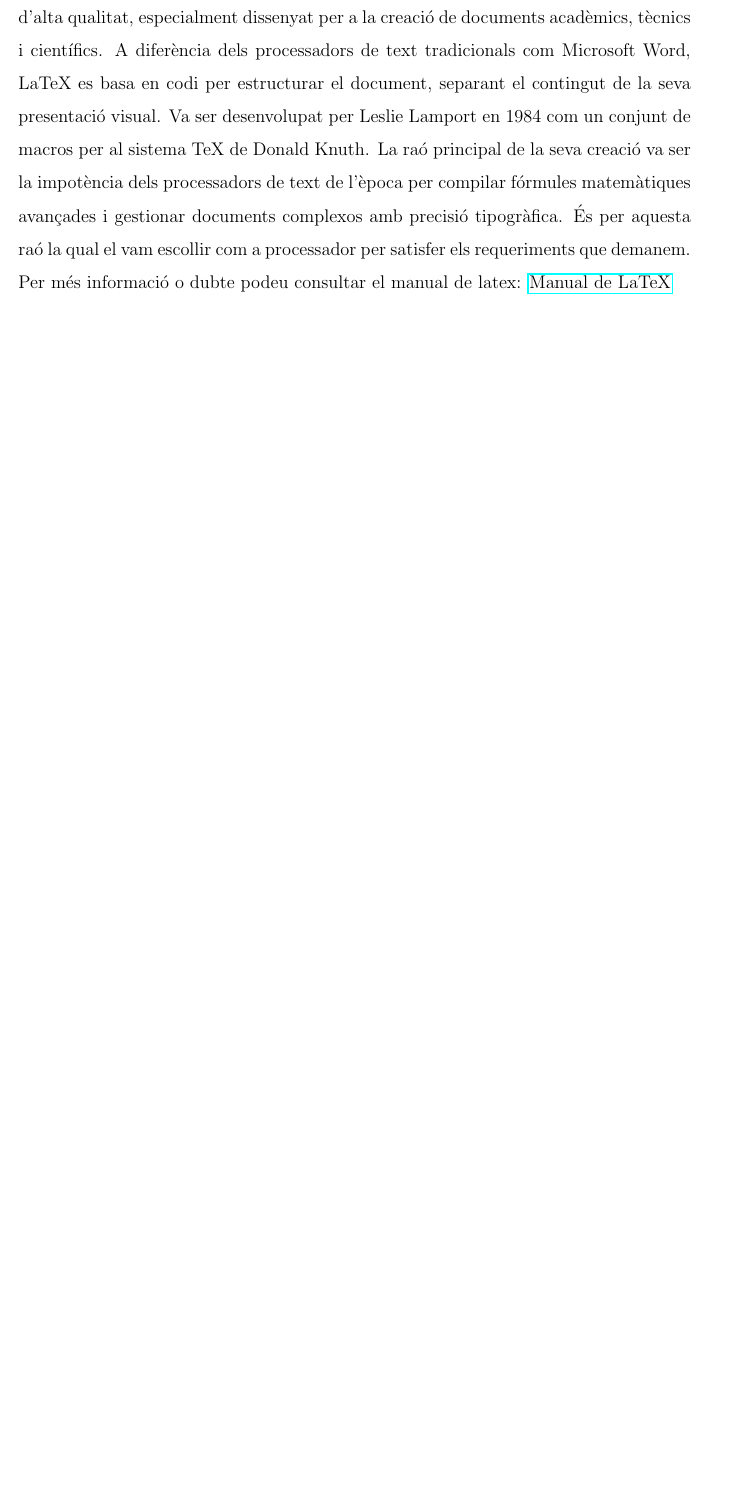
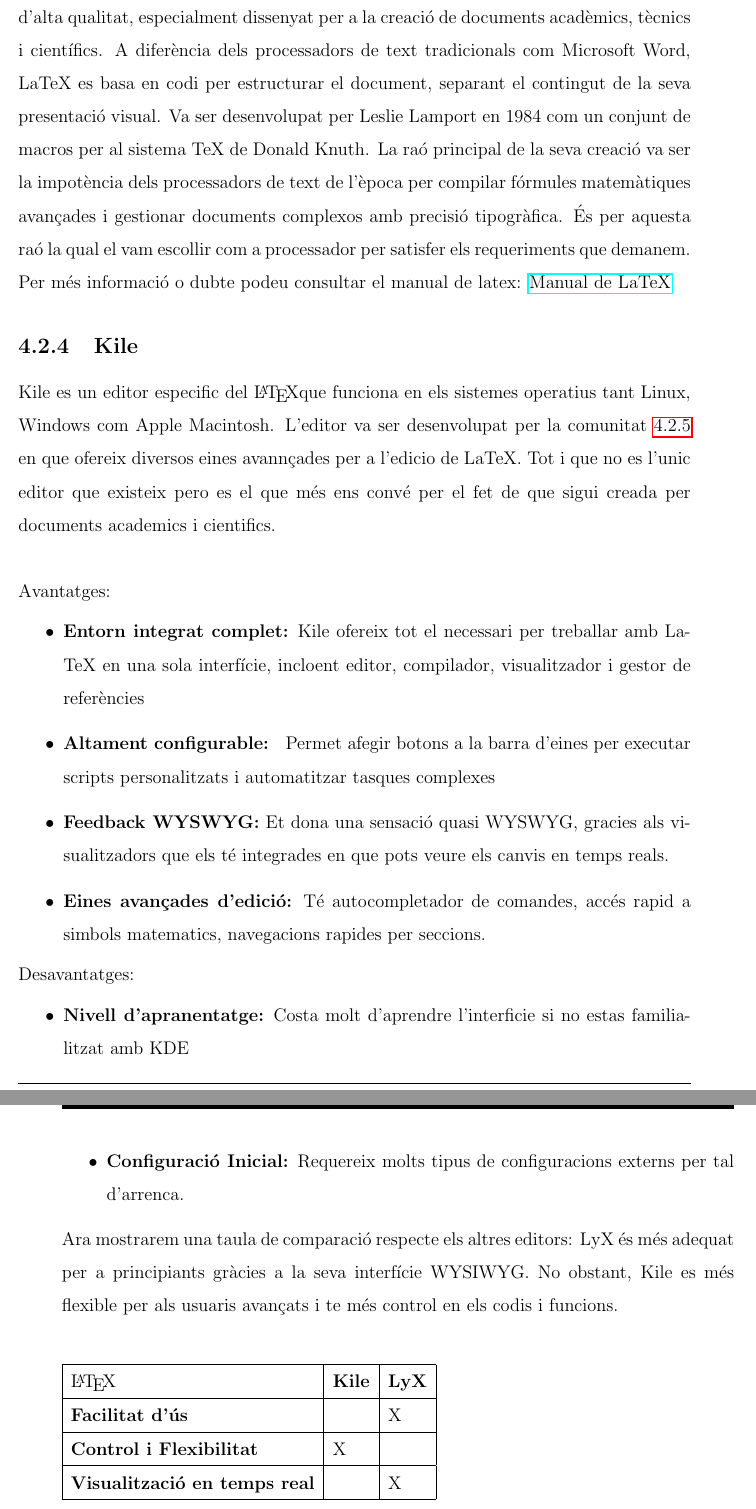
Before and after one commit to Rui564/TR-RJ-2025, a LaTeX book (memoria_RJ/memoriaRJ.tex, which reads memoria_RJ/capitols/metodologia/metodologia.tex): part of page 18 of 37 before the commit and two parts of pages 18 and 19 of 37 after it, the two joined at a grey line, cut so that both start at the same text, the shorter picture padded with empty space. Compiled offline with pdfLaTeX.

Commit message:
He acabat l'apartat Kile de metodologia i continuare amb KDE

```diff
--- a/memoria_RJ/capitols/metodologia/metodologia.tex
+++ b/memoria_RJ/capitols/metodologia/metodologia.tex
@@ -109,3 +109,31 @@ font(WYSIWYM): (\href{https://en.wikipedia.org/wiki/WYSIWYM}{Wikipedia} \href{ht
 \end{center}
 \end{comment}
 \LaTeX, és un tipus de WYSIWYG, on s'enfoca en l'estructura lògica, no la visual, tal com vam mencionar en l'apartat \ref{subsec:4.2.2}. LaTeX és un sistema de composició tipogràfica d'alta qualitat, especialment dissenyat per a la creació de documents acadèmics, tècnics i científics. A diferència dels processadors de text tradicionals com Microsoft Word, LaTeX es basa en codi per estructurar el document, separant el contingut de la seva presentació visual. Va ser desenvolupat per Leslie Lamport en 1984 com un conjunt de macros per al sistema TeX de Donald Knuth. La raó principal de la seva creació va ser la impotència dels processadors de text de l'època per compilar fórmules matemàtiques avançades i gestionar documents complexos amb precisió tipogràfica. És per aquesta raó la qual el vam escollir com a processador per satisfer els requeriments que demanem. Per més informació o dubte podeu consultar el manual de latex:  \href{https://manualdelatex.com/}{Manual de LaTeX}
+\subsection{Kile}
+Kile es un editor especific del \LaTeX que funciona en els sistemes operatius tant Linux, Windows com Apple Macintosh. L'editor va ser desenvolupat per la comunitat  \ref{subsec:KDE} en que ofereix diversos eines avannçades per a l'edicio de LaTeX. Tot i que no es l'unic editor que existeix pero es el que més ens convé per el fet de que sigui creada per documents academics i cientifics.\\
+
+Avantatges:
+\begin{itemize}
+\item \textbf{Entorn integrat complet:} Kile ofereix tot el necessari per treballar amb LaTeX en una sola interfície, incloent editor, compilador, visualitzador i gestor de referències
+\item \textbf{Altament configurable: } Permet afegir botons a la barra d'eines per executar scripts personalitzats i automatitzar tasques complexes
+\item \textbf{Feedback WYSWYG:} Et dona una sensació quasi WYSWYG, gracies als visualitzadors que els té integrades en que pots veure els canvis en temps reals.
+\item \textbf{Eines avançades d'edició:} Té autocompletador de comandes, accés rapid a simbols matematics, navegacions rapides per seccions.
+\end{itemize}
+Desavantatges:
+\begin{itemize}
+\item \textbf{Nivell d'apranentatge:} Costa molt d'aprendre l'interficie si no estas familialitzat amb KDE
+\item \textbf{Configuració Inicial:} Requereix molts tipus de configuracions externs per tal d'arrenca.
+\end{itemize}
+
+Ara mostrarem una taula de comparació respecte els altres editors:
+LyX és més adequat per a principiants gràcies a la seva interfície WYSIWYG. No obstant, Kile es més flexible per als usuaris avançats i te més control en els codis i funcions. \\
+%Taula 1
+\begin{table}[h!]
+ \begin{tabular}{|l|l|l|}
+\hline
+ \LaTeX & \textbf{Kile} & \textbf{LyX} \\ \hline
+ \textbf{Facilitat d'ús} &  & X \\ \hline
+ \textbf{Control i Flexibilitat} & X & \\ \hline
+ \textbf{Visualització en temps real} & & X \\ \hline
+\end{tabular}
+\end{table}
```
Also changed, not shown: memoria_RJ/capitols/metodologia/metodologia.tex (39 more changed lines).
